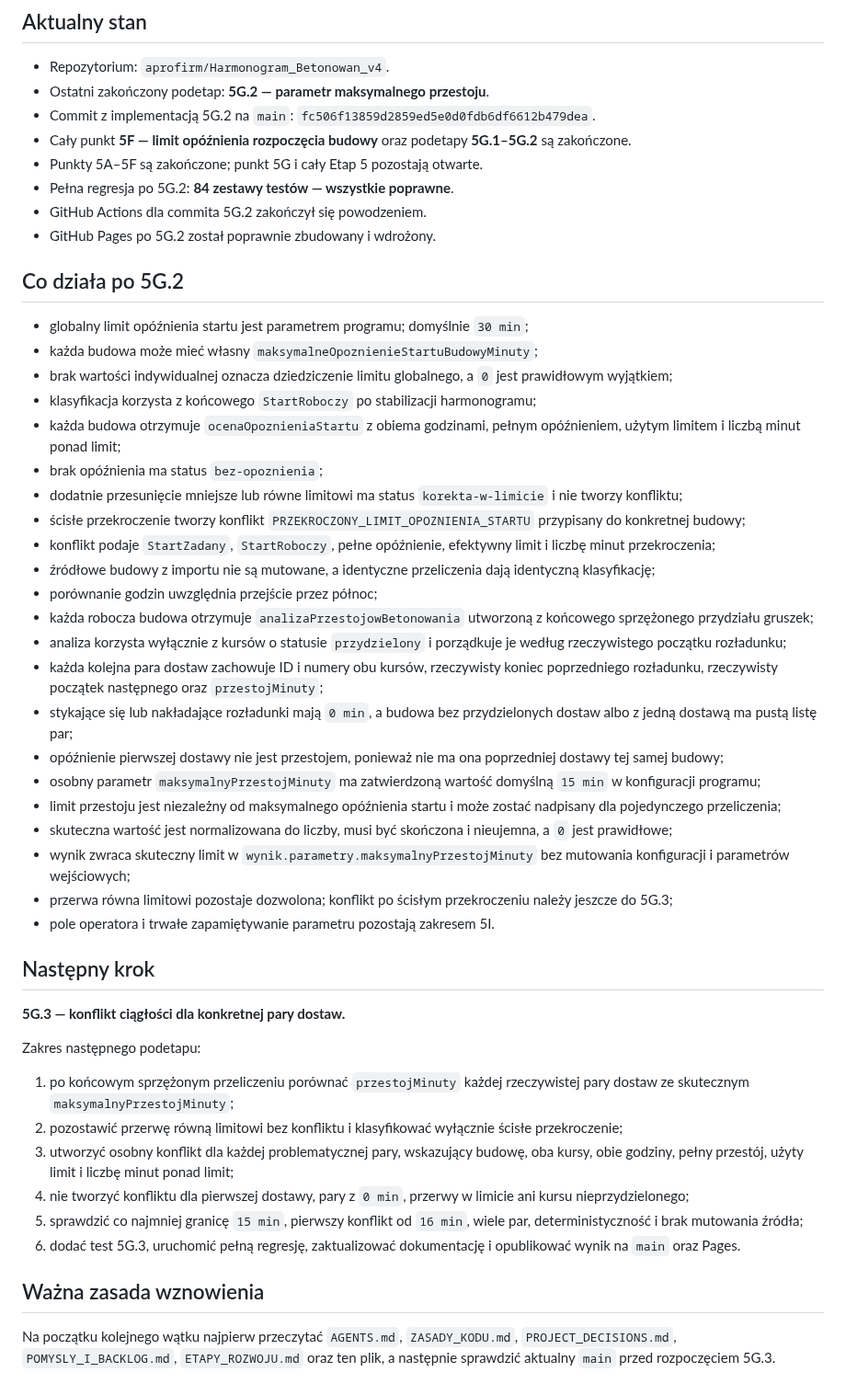
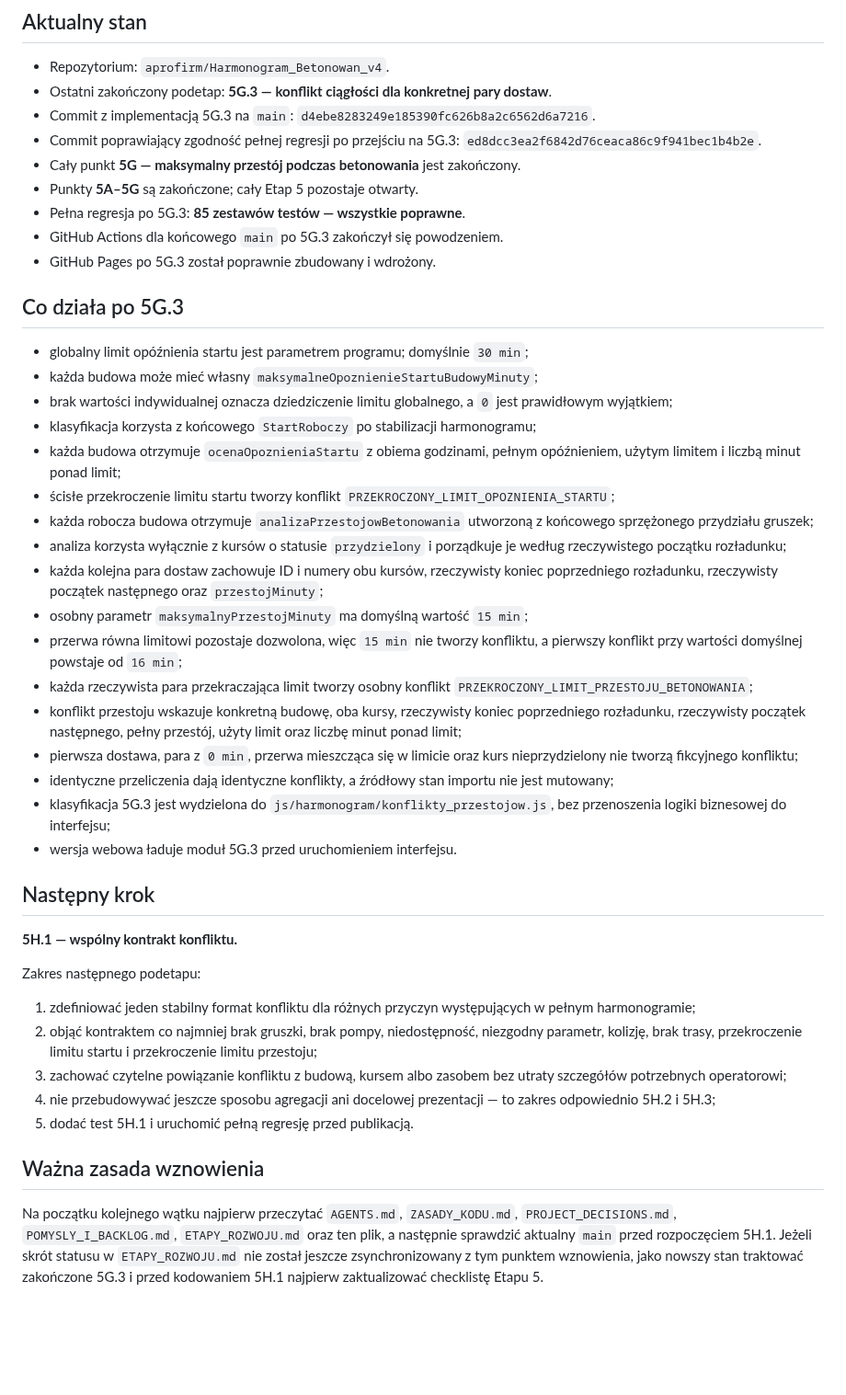
Before and after one commit to aprofirm/Harmonogram_Betonowan_v4, a Markdown page: STAN_PROJEKTU.md, the part around the change. Shown at 92% size. Drawn GitHub-style; blank space fills up the shorter version.

Commit message:
docs: zapisz punkt wznowienia po 5G.3

```diff
--- a/STAN_PROJEKTU.md
+++ b/STAN_PROJEKTU.md
@@ -7,52 +7,47 @@ Ten plik jest krótkim punktem wejścia do wznowienia pracy po przerwie. Pełne
 ## Aktualny stan
 
 - Repozytorium: `aprofirm/Harmonogram_Betonowan_v4`.
-- Ostatni zakończony podetap: **5G.2 — parametr maksymalnego przestoju**.
-- Commit z implementacją 5G.2 na `main`: `fc506f13859d2859ed5e0d0fdb6df6612b479dea`.
-- Cały punkt **5F — limit opóźnienia rozpoczęcia budowy** oraz podetapy **5G.1–5G.2** są zakończone.
-- Punkty 5A–5F są zakończone; punkt 5G i cały Etap 5 pozostają otwarte.
-- Pełna regresja po 5G.2: **84 zestawy testów — wszystkie poprawne**.
-- GitHub Actions dla commita 5G.2 zakończył się powodzeniem.
-- GitHub Pages po 5G.2 został poprawnie zbudowany i wdrożony.
+- Ostatni zakończony podetap: **5G.3 — konflikt ciągłości dla konkretnej pary dostaw**.
+- Commit z implementacją 5G.3 na `main`: `d4ebe8283249e185390fc626b8a2c6562d6a7216`.
+- Commit poprawiający zgodność pełnej regresji po przejściu na 5G.3: `ed8dcc3ea2f6842d76ceaca86c9f941bec1b4b2e`.
+- Cały punkt **5G — maksymalny przestój podczas betonowania** jest zakończony.
+- Punkty **5A–5G** są zakończone; cały Etap 5 pozostaje otwarty.
+- Pełna regresja po 5G.3: **85 zestawów testów — wszystkie poprawne**.
+- GitHub Actions dla końcowego `main` po 5G.3 zakończył się powodzeniem.
+- GitHub Pages po 5G.3 został poprawnie zbudowany i wdrożony.
 
-## Co działa po 5G.2
+## Co działa po 5G.3
 
 - globalny limit opóźnienia startu jest parametrem programu; domyślnie `30 min`;
 - każda budowa może mieć własny `maksymalneOpoznienieStartuBudowyMinuty`;
 - brak wartości indywidualnej oznacza dziedziczenie limitu globalnego, a `0` jest prawidłowym wyjątkiem;
 - klasyfikacja korzysta z końcowego `StartRoboczy` po stabilizacji harmonogramu;
 - każda budowa otrzymuje `ocenaOpoznieniaStartu` z obiema godzinami, pełnym opóźnieniem, użytym limitem i liczbą minut ponad limit;
-- brak opóźnienia ma status `bez-opoznienia`;
-- dodatnie przesunięcie mniejsze lub równe limitowi ma status `korekta-w-limicie` i nie tworzy konfliktu;
-- ścisłe przekroczenie tworzy konflikt `PRZEKROCZONY_LIMIT_OPOZNIENIA_STARTU` przypisany do konkretnej budowy;
-- konflikt podaje `StartZadany`, `StartRoboczy`, pełne opóźnienie, efektywny limit i liczbę minut przekroczenia;
-- źródłowe budowy z importu nie są mutowane, a identyczne przeliczenia dają identyczną klasyfikację;
-- porównanie godzin uwzględnia przejście przez północ;
+- ścisłe przekroczenie limitu startu tworzy konflikt `PRZEKROCZONY_LIMIT_OPOZNIENIA_STARTU`;
 - każda robocza budowa otrzymuje `analizaPrzestojowBetonowania` utworzoną z końcowego sprzężonego przydziału gruszek;
 - analiza korzysta wyłącznie z kursów o statusie `przydzielony` i porządkuje je według rzeczywistego początku rozładunku;
 - każda kolejna para dostaw zachowuje ID i numery obu kursów, rzeczywisty koniec poprzedniego rozładunku, rzeczywisty początek następnego oraz `przestojMinuty`;
-- stykające się lub nakładające rozładunki mają `0 min`, a budowa bez przydzielonych dostaw albo z jedną dostawą ma pustą listę par;
-- opóźnienie pierwszej dostawy nie jest przestojem, ponieważ nie ma ona poprzedniej dostawy tej samej budowy;
-- osobny parametr `maksymalnyPrzestojMinuty` ma zatwierdzoną wartość domyślną `15 min` w konfiguracji programu;
-- limit przestoju jest niezależny od maksymalnego opóźnienia startu i może zostać nadpisany dla pojedynczego przeliczenia;
-- skuteczna wartość jest normalizowana do liczby, musi być skończona i nieujemna, a `0` jest prawidłowe;
-- wynik zwraca skuteczny limit w `wynik.parametry.maksymalnyPrzestojMinuty` bez mutowania konfiguracji i parametrów wejściowych;
-- przerwa równa limitowi pozostaje dozwolona; konflikt po ścisłym przekroczeniu należy jeszcze do 5G.3;
-- pole operatora i trwałe zapamiętywanie parametru pozostają zakresem 5I.
+- osobny parametr `maksymalnyPrzestojMinuty` ma domyślną wartość `15 min`;
+- przerwa równa limitowi pozostaje dozwolona, więc `15 min` nie tworzy konfliktu, a pierwszy konflikt przy wartości domyślnej powstaje od `16 min`;
+- każda rzeczywista para przekraczająca limit tworzy osobny konflikt `PRZEKROCZONY_LIMIT_PRZESTOJU_BETONOWANIA`;
+- konflikt przestoju wskazuje konkretną budowę, oba kursy, rzeczywisty koniec poprzedniego rozładunku, rzeczywisty początek następnego, pełny przestój, użyty limit oraz liczbę minut ponad limit;
+- pierwsza dostawa, para z `0 min`, przerwa mieszcząca się w limicie oraz kurs nieprzydzielony nie tworzą fikcyjnego konfliktu;
+- identyczne przeliczenia dają identyczne konflikty, a źródłowy stan importu nie jest mutowany;
+- klasyfikacja 5G.3 jest wydzielona do `js/harmonogram/konflikty_przestojow.js`, bez przenoszenia logiki biznesowej do interfejsu;
+- wersja webowa ładuje moduł 5G.3 przed uruchomieniem interfejsu.
 
 ## Następny krok
 
-**5G.3 — konflikt ciągłości dla konkretnej pary dostaw.**
+**5H.1 — wspólny kontrakt konfliktu.**
 
 Zakres następnego podetapu:
 
-1. po końcowym sprzężonym przeliczeniu porównać `przestojMinuty` każdej rzeczywistej pary dostaw ze skutecznym `maksymalnyPrzestojMinuty`;
-2. pozostawić przerwę równą limitowi bez konfliktu i klasyfikować wyłącznie ścisłe przekroczenie;
-3. utworzyć osobny konflikt dla każdej problematycznej pary, wskazujący budowę, oba kursy, obie godziny, pełny przestój, użyty limit i liczbę minut ponad limit;
-4. nie tworzyć konfliktu dla pierwszej dostawy, pary z `0 min`, przerwy w limicie ani kursu nieprzydzielonego;
-5. sprawdzić co najmniej granicę `15 min`, pierwszy konflikt od `16 min`, wiele par, deterministyczność i brak mutowania źródła;
-6. dodać test 5G.3, uruchomić pełną regresję, zaktualizować dokumentację i opublikować wynik na `main` oraz Pages.
+1. zdefiniować jeden stabilny format konfliktu dla różnych przyczyn występujących w pełnym harmonogramie;
+2. objąć kontraktem co najmniej brak gruszki, brak pompy, niedostępność, niezgodny parametr, kolizję, brak trasy, przekroczenie limitu startu i przekroczenie limitu przestoju;
+3. zachować czytelne powiązanie konfliktu z budową, kursem albo zasobem bez utraty szczegółów potrzebnych operatorowi;
+4. nie przebudowywać jeszcze sposobu agregacji ani docelowej prezentacji — to zakres odpowiednio 5H.2 i 5H.3;
+5. dodać test 5H.1 i uruchomić pełną regresję przed publikacją.
 
 ## Ważna zasada wznowienia
 
-Na początku kolejnego wątku najpierw przeczytać `AGENTS.md`, `ZASADY_KODU.md`, `PROJECT_DECISIONS.md`, `POMYSLY_I_BACKLOG.md`, `ETAPY_ROZWOJU.md` oraz ten plik, a następnie sprawdzić aktualny `main` przed rozpoczęciem 5G.3.
+Na początku kolejnego wątku najpierw przeczytać `AGENTS.md`, `ZASADY_KODU.md`, `PROJECT_DECISIONS.md`, `POMYSLY_I_BACKLOG.md`, `ETAPY_ROZWOJU.md` oraz ten plik, a następnie sprawdzić aktualny `main` przed rozpoczęciem 5H.1. Jeżeli skrót statusu w `ETAPY_ROZWOJU.md` nie został jeszcze zsynchronizowany z tym punktem wznowienia, jako nowszy stan traktować zakończone 5G.3 i przed kodowaniem 5H.1 najpierw zaktualizować checklistę Etapu 5.
```
